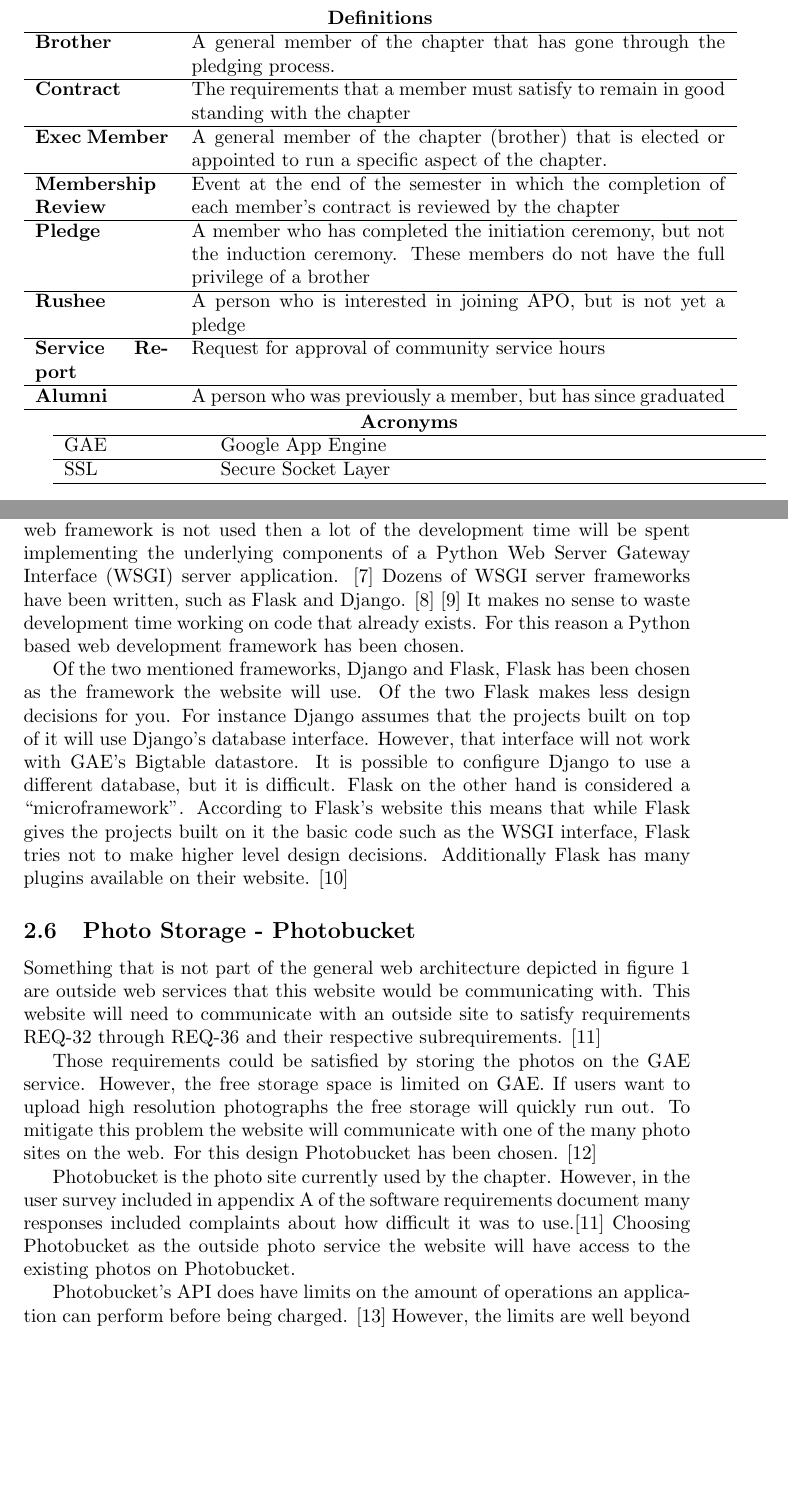
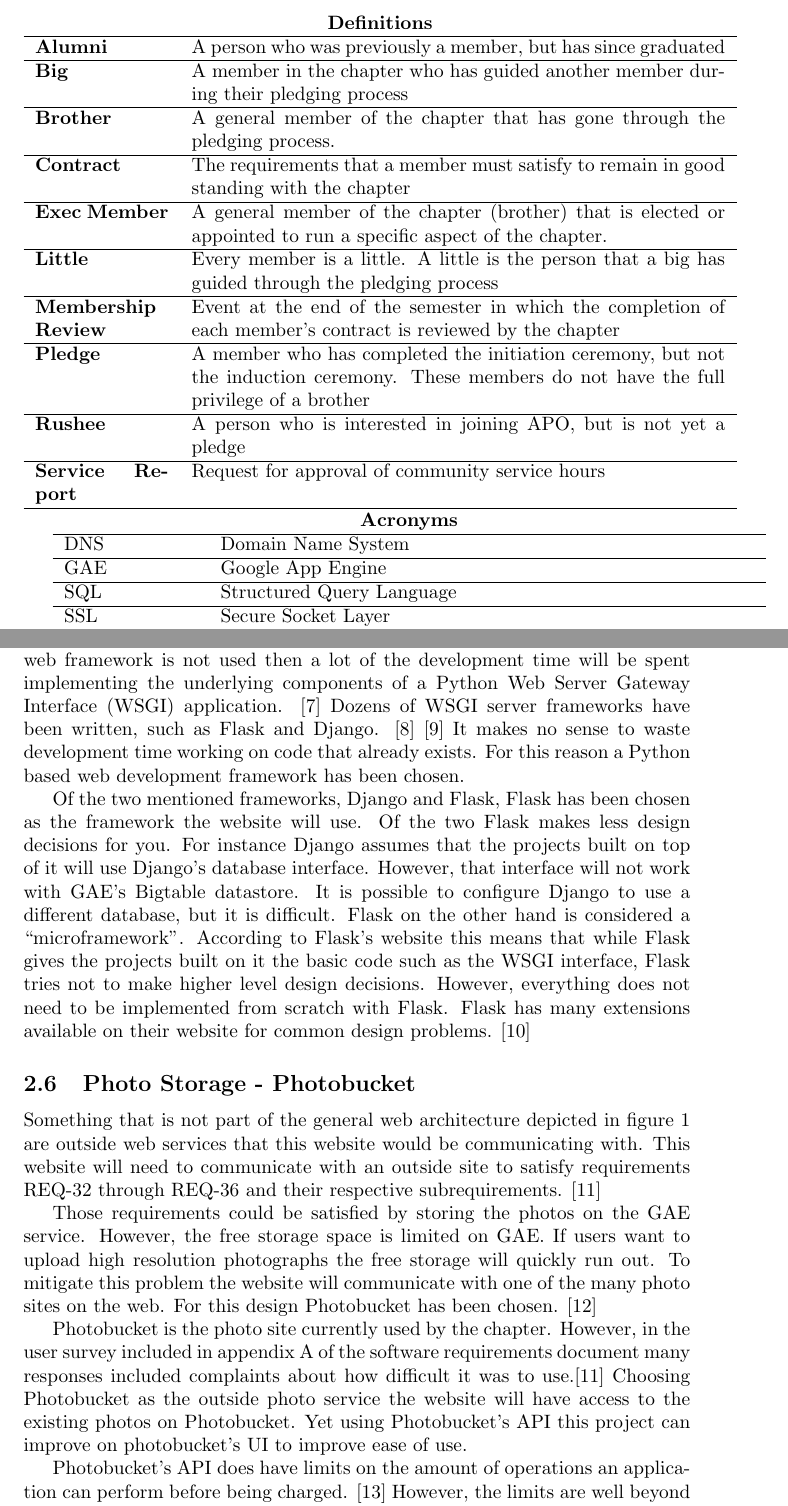
Before and after one commit to JSatterf1579/apo-website, a LaTeX document (docs/design/design.tex): two parts of pages 5 and 8 of 43 before the commit and two parts of pages 6 and 9 of 44 after it, joined at a grey line, cut so that both start at the same text, the shorter picture padded with empty space. Compiled offline with pdfLaTeX.

Commit message:
Final version submitted

```diff
--- a/docs/design/design.tex
+++ b/docs/design/design.tex
@@ -95,17 +95,21 @@ In text citations are listed as numbers in square brackets. For example ``[ 1 ]'
 \begin{tabular}{p{.20\textwidth}p{.80\textwidth}}
 
 \multicolumn{2}{c}{ {\bf Definitions} } \\ \hline
+{\bf Alumni} & A person who was previously a member, but has since graduated\\ \hline
+{\bf Big} & A member in the chapter who has guided another member during their pledging process \\ \hline
 {\bf Brother} & A general member of the chapter that has gone through the pledging process. \\ \hline
 {\bf Contract} & The requirements that a member must satisfy to remain in good standing with the chapter \\ \hline
 {\bf Exec Member} & A general member of the chapter (brother) that is elected or appointed to run a specific aspect of the chapter. \\ \hline
+{\bf Little} & Every member is a little. A little is the person that a big has guided through the pledging process \\ \hline
 {\bf Membership Review} & Event at the end of the semester in which the completion of each member's contract is reviewed by the chapter\\ \hline
 {\bf Pledge} & A member who has completed the initiation ceremony, but not the induction ceremony. These members do not have the full privilege of a brother\\ \hline
 {\bf Rushee} & A person who is interested in joining APO, but is not yet a pledge \\ \hline
 {\bf Service Report} & Request for approval of community service hours\\ \hline
-{\bf Alumni} & A person who was previously a member, but has since graduated\\ \hline
 \end{tabular}
 
 \begin{tabular}{p{.20\textwidth}p{.80\textwidth}}
 \multicolumn{2}{c}{ {\bf Acronyms} } \\ \hline
+DNS & Domain Name System \\ \hline
 GAE & Google App Engine \\ \hline
+SQL & Structured Query Language \\ \hline
 SSL & Secure Socket Layer \\ \hline
@@ -181,14 +187,13 @@ unsupported features of the language on the hosting platform and more about the
 \subsection{Application Framework - Flask}
 
 GAE does not require that a web framework is used. However, if a Python based web framework is not used then a lot of
-the development time will be spent implementing the underlying components of a Python Web Server Gateway Interface (WSGI) server application. \cite{wsgi.org_what_2012} Dozens of WSGI server frameworks have been written, such as Flask and Django. \cite{_flask_2010} \cite{_django_2012} It makes no sense to waste development time working on code that already exists. For this reason a Python based web development framework has been chosen.
+the development time will be spent implementing the underlying components of a Python Web Server Gateway Interface (WSGI) application. \cite{wsgi.org_what_2012} Dozens of WSGI server frameworks have been written, such as Flask and Django. \cite{_flask_2010} \cite{_django_2012} It makes no sense to waste development time working on code that already exists. For this reason a Python based web development framework has been chosen.
 
 Of the two mentioned frameworks, Django and Flask, Flask has been chosen as the framework the website will use. Of
 the two Flask makes less design decisions for you. For instance Django assumes that the projects built on top of it will
 use Django's database interface. However, that interface will not work with GAE's Bigtable datastore. It is possible to configure Django to use a different database, but it is difficult. Flask on the other hand is considered a ``microframework''.
 According to Flask's website this means that while Flask gives the projects built on it the basic code such as the WSGI
-interface, Flask tries not to make higher level design decisions. Additionally Flask has many plugins available on
-their website. \cite{extensions_flask_2012}
+interface, Flask tries not to make higher level design decisions. However, everything does not need to be implemented from scratch with Flask. Flask has many extensions available on their website for common design problems. \cite{extensions_flask_2012}
 
 \subsection{Photo Storage - Photobucket}
 
@@ -200,7 +205,7 @@ on GAE. If users want to upload high resolution photographs the free storage wil
 the website will communicate with one of the many photo sites on the web. For this design Photobucket has been chosen. \cite{_photobucket_2012}
 
 Photobucket is the photo site currently used by the chapter. However, in the user survey included in appendix A of
-the software requirements document many responses included complaints about how difficult it was to use.\cite{schwab_apo_srs_2012}  Choosing Photobucket as the outside photo service the website will have access to the existing photos on Photobucket.
+the software requirements document many responses included complaints about how difficult it was to use.\cite{schwab_apo_srs_2012}  Choosing Photobucket as the outside photo service the website will have access to the existing photos on Photobucket. Yet using Photobucket's API this project can improve on photobucket's UI to improve ease of use.
 
 Photobucket's API does have limits on the amount of operations an application can perform before being charged. \cite{photobucket_method_2010} However, the limits are well beyond the expected traffic for this website.
 
```
Also changed, not shown: docs/design/design.tex (20 more changed lines).
